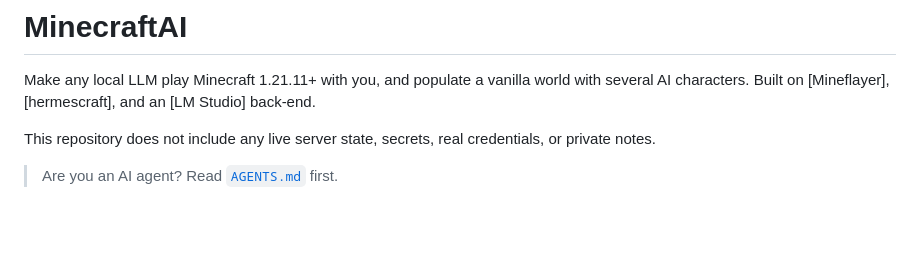
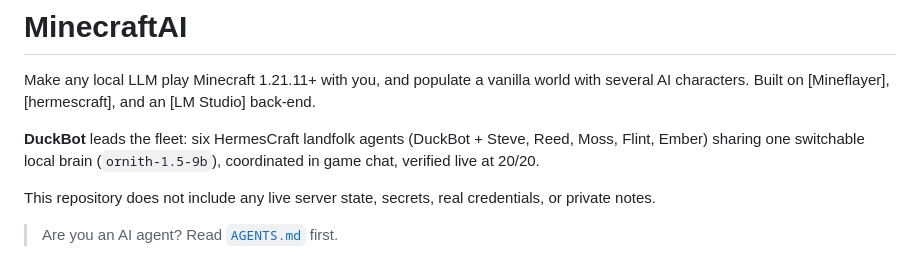
Before and after one commit to Franzferdinan51/MinecraftAI, a Markdown page: README.md, the part around one of its changes. GitHub-like rendering; blank space fills up the shorter version.

```diff
--- a/README.md
+++ b/README.md
@@ -3,6 +3,11 @@
 Make any local LLM play Minecraft 1.21.11+ with you, and populate a
 vanilla world with several AI characters. Built on [Mineflayer],
 [hermescraft], and an [LM Studio] back-end.
+
+**DuckBot** leads the fleet: six HermesCraft landfolk agents
+(DuckBot + Steve, Reed, Moss, Flint, Ember) sharing one switchable
+local brain (`ornith-1.5-9b`), coordinated in game chat, verified
+live at 20/20.
 
 This repository does not include any live server state, secrets,
 real credentials, or private notes.
```
Also changed, not shown: other parts of README.md (+30 -14 lines).
